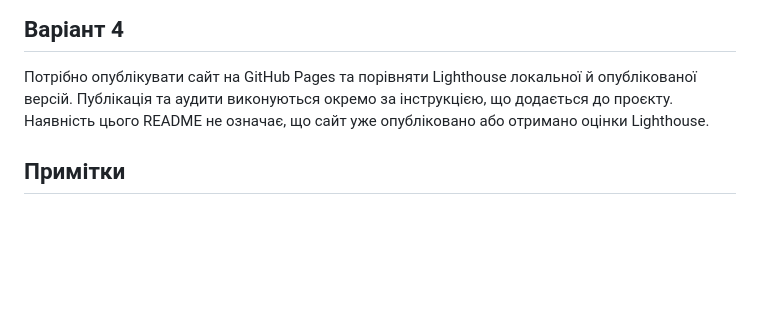
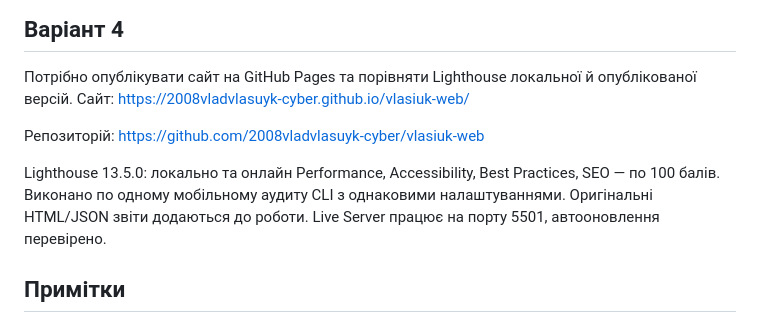
Before and after one commit to 2008vladvlasuyk-cyber/vlasiuk-web, a Markdown page: README.md, the part around the change. GitHub-like rendering; blank space fills up the shorter version.

Commit message:
Зафіксувати публікацію та результати перевірок

```diff
--- a/README.md
+++ b/README.md
@@ -54,8 +54,11 @@ HTML5, CSS3, JavaScript; без залежностей та етапу збир
 ## Варіант 4
 
 Потрібно опублікувати сайт на GitHub Pages та порівняти Lighthouse локальної й опублікованої версій.
-Публікація та аудити виконуються окремо за інструкцією, що додається до проєкту.
-Наявність цього README не означає, що сайт уже опубліковано або отримано оцінки Lighthouse.
+Сайт: https://2008vladvlasuyk-cyber.github.io/vlasiuk-web/
+
+Репозиторій: https://github.com/2008vladvlasuyk-cyber/vlasiuk-web
+
+Lighthouse 13.5.0: локально та онлайн Performance, Accessibility, Best Practices, SEO — по 100 балів. Виконано по одному мобільному аудиту CLI з однаковими налаштуваннями. Оригінальні HTML/JSON звіти додаються до роботи. Live Server працює на порту 5501, автооновлення перевірено.
 
 ## Примітки
 
```
